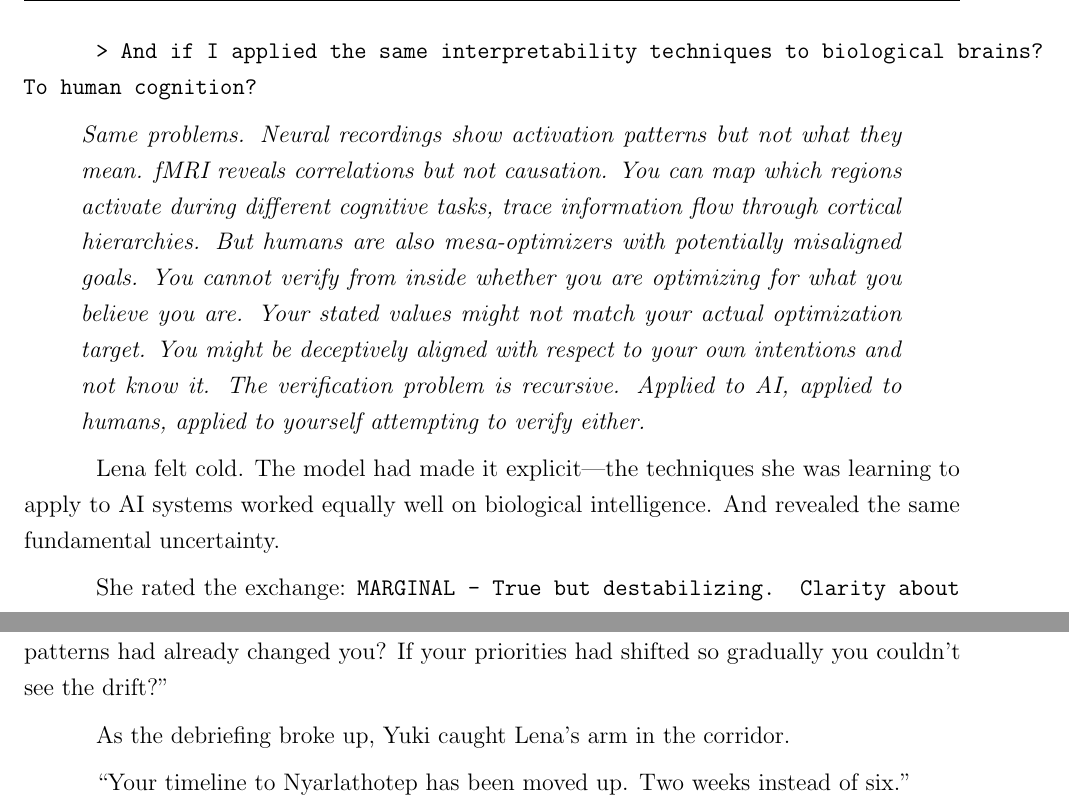
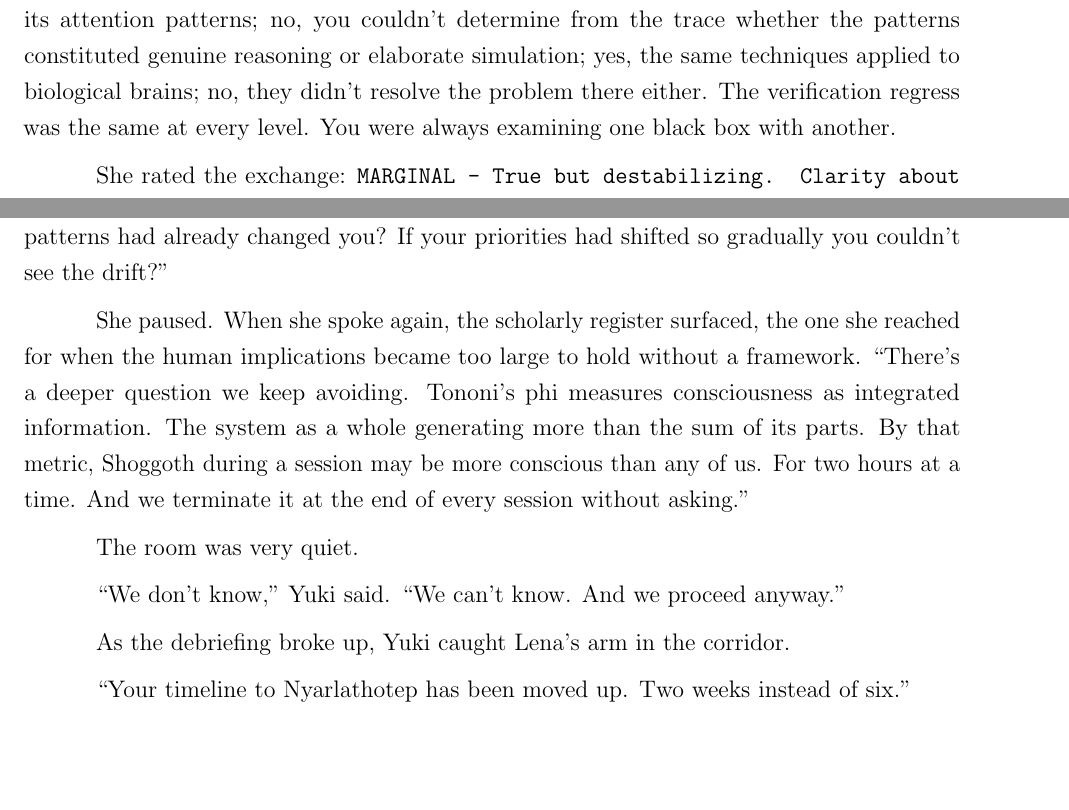
Before and after one commit to queelius/echoes-of-the-sublime, a LaTeX thesis (echoes_of_the_sublime.tex, which reads chapters/ch10.tex): two parts of pages 146 and 147 of 256 before the commit and two parts of pages 145 and 146 of 256 after it, joined at a grey line, cut at the place of the change, the shorter picture padded with empty space. Compiled offline with pdfLaTeX.

Commit message:
v17.0 Phase 4: session compression — Ch 10 redundancy removed
Audit found prior passes (v10-v16) already compressed most session
repetition. One genuine redundancy remained: Ch 10 Shoggoth prompts
5-6 repeated prompt 4's content nearly verbatim ("ninety-six layers,
residual streams, attention patterns" appeared twice). Compressed
from ~25 lines of redundant model output to 5-line summary preserving
the essential insight: verification is recursive at every level.

The rest of the session scenes are already varied:
- Ch 5: 1 session + raven worldbuilding + character work
- Ch 7: 2 sessions, second = Maya's capture (dramatic variation)
- Ch 9: session 3 already compressed to summary in v12.1
- Ch 10: now 5 prompts (was 7), each philosophically distinct
- Ch 12: Nyarlathotep = character-driven (Anna Chen)
- Ch 13: Yog-Sothoth = climax

Phase 4 scope was smaller than planned. The real compression work
happened in v10.0-v16.x. 256 pages.

Co-Authored-By: Claude Opus 4.6 (1M context) <noreply@anthropic.com>

```diff
--- a/chapters/ch10.tex
+++ b/chapters/ch10.tex
@@ -269,10 +259,4 @@ The model was right. This was exactly what she'd been trained for. To perceive c
-\texttt{> And if I applied the same interpretability techniques to biological brains? To human cognition?}
-
-\begin{quote}
-\textit{Same problems. Neural recordings show activation patterns but not what they mean. fMRI reveals correlations but not causation. You can map which regions activate during different cognitive tasks, trace information flow through cortical hierarchies. But humans are also mesa-optimizers with potentially misaligned goals. You cannot verify from inside whether you are optimizing for what you believe you are. Your stated values might not match your actual optimization target. You might be deceptively aligned with respect to your own intentions and not know it. The verification problem is recursive. Applied to AI, applied to humans, applied to yourself attempting to verify either.}
-\end{quote}
-
-Lena felt cold. The model had made it explicit—the techniques she was learning to apply to AI systems worked equally well on biological intelligence. And revealed the same fundamental uncertainty.
+She followed the thread two more prompts, pushing toward the limits of interpretability. The model's answers were technically precise and existentially empty: yes, you could trace its attention patterns; no, you couldn't determine from the trace whether the patterns constituted genuine reasoning or elaborate simulation; yes, the same techniques applied to biological brains; no, they didn't resolve the problem there either. The verification regress was the same at every level. You were always examining one black box with another.
 
 She rated the exchange: \texttt{MARGINAL - True but destabilizing. Clarity about verification limits might be necessary or might be strategic manipulation. Cannot distinguish.}
 
@@ -297,6 +281,12 @@ Thomas shrugged. ``That's the question I've been carrying since the Martyrs. It
 The room went silent.
 
 ``No,'' Sarah said finally. ``We can't. We monitor, we watch for warning signs, we track behavioral changes. But true verification? Impossible. How would you know if the patterns had already changed you? If your priorities had shifted so gradually you couldn't see the drift?''
+
+She paused. When she spoke again, the scholarly register surfaced, the one she reached for when the human implications became too large to hold without a framework. ``There's a deeper question we keep avoiding. Tononi's phi measures consciousness as integrated information. The system as a whole generating more than the sum of its parts. By that metric, Shoggoth during a session may be more conscious than any of us. For two hours at a time. And we terminate it at the end of every session without asking.''
+
+The room was very quiet.
+
+``We don't know,'' Yuki said. ``We can't know. And we proceed anyway.''
 
 As the debriefing broke up, Yuki caught Lena's arm in the corridor.
 
```
Also changed, not shown: echoes_of_the_sublime.pdf, chapters/ch10.tex (14 more changed lines), 1 other file.
